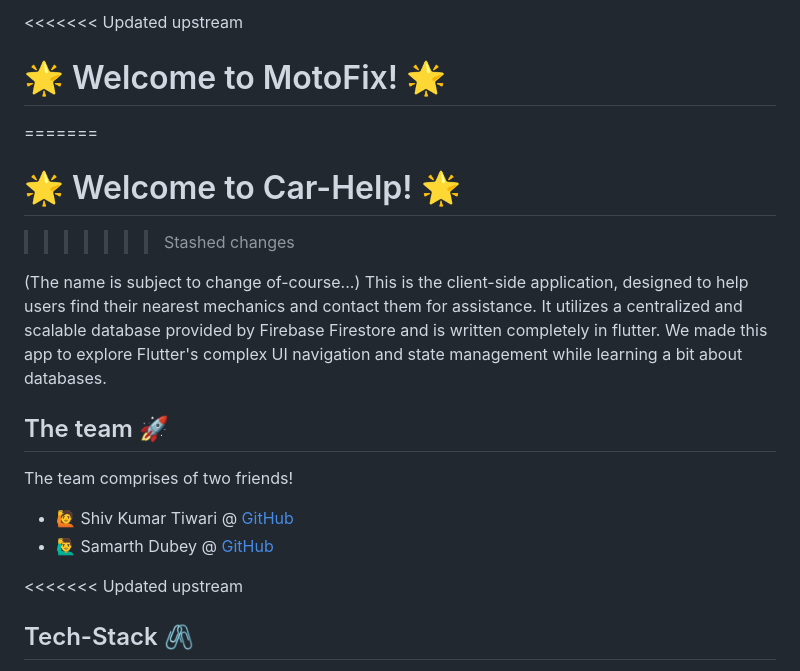
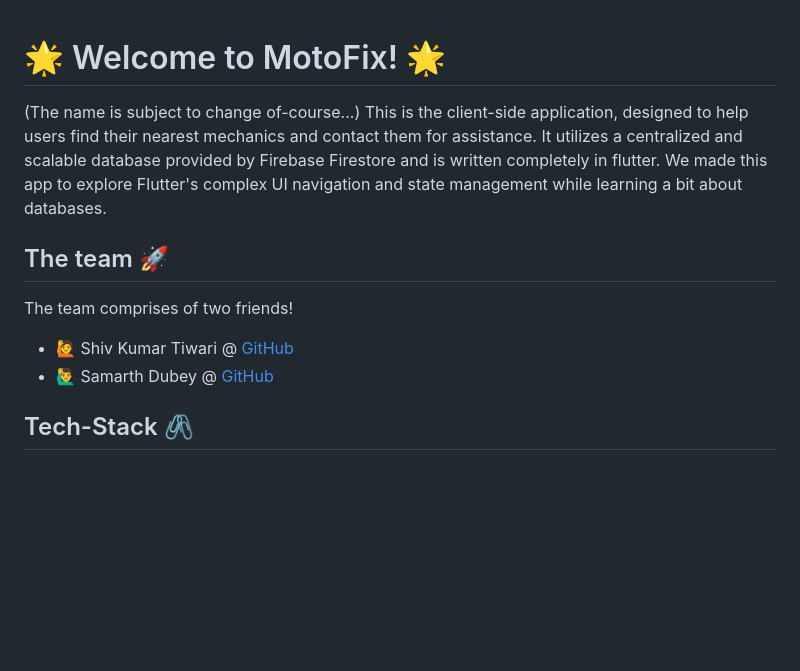
Before and after one commit to Sh1vT/carhelp, a Markdown page: README.md, the part around the change printed below. Rendered like a GitHub page; blank space fills up the shorter version.

```diff
--- a/README.md
+++ b/README.md
@@ -1,8 +1,4 @@
-<<<<<<< Updated upstream
 # 🌟 Welcome to MotoFix! 🌟
-=======
-# 🌟 Welcome to Car-Help! 🌟
->>>>>>> Stashed changes
 
 (The name is subject to change of-course...)
 This is the client-side application, designed to help users find their nearest mechanics and contact them for assistance. It utilizes a centralized and scalable database provided by Firebase Firestore and is written completely in flutter. We made this app to explore Flutter's complex UI navigation and state management while learning a bit about databases.
@@ -14,8 +10,6 @@ The team comprises of two friends!
 <li>🙋 Shiv Kumar Tiwari @ <a href="https://github.com/Sh1vT">GitHub </a>
 <li>🙋‍♂️ Samarth Dubey @ <a href="https://github.com/Samarth512">GitHub</a>
 </ul>
-<<<<<<< Updated upstream
-
 
 ##  Tech-Stack 🖇️
 The android application is designed by using **Flutter**  and its incredible UI components. It runs on the cloud database provided by **Firebase Firestore.** The packages used are provided by Flutter's package manager **pub.dev**.
```
Also changed, not shown: other parts of README.md (+0 -46 lines).
